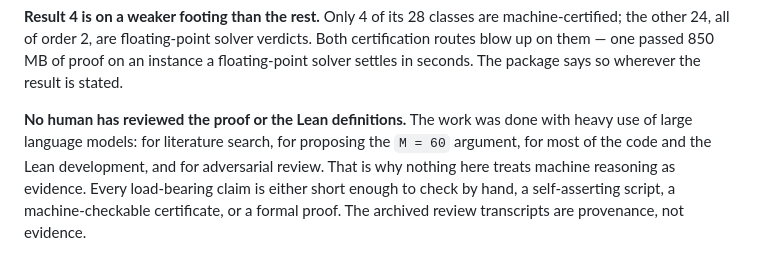
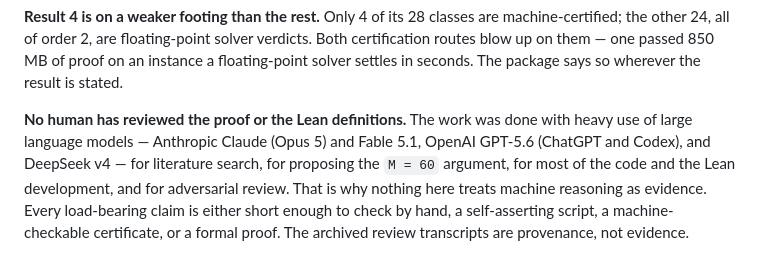
Before and after one commit to SeverinVisionary/oeis-a004045, a Markdown page: NOTE.md, the part around the change. Drawn GitHub-style.

Commit message:
Declarations: name the models used
One sentence in PAPER.md's Declarations and a clause in NOTE.md: Anthropic
Claude (Opus 5) for most code, the Lean development and drafting; Anthropic
Fable 5.1 for pre-publication audit; OpenAI GPT-5.6 (ChatGPT, and Codex
gpt-5.6-terra) and DeepSeek v4 for independent review and prior-art search.

Named because arXiv requires disclosure of use and several publishers ask for
the specific system at submission; naming now avoids a scramble later. The
identifiers gpt-5.6-terra and deepseek-v4 are the ones the archived review
artifacts in reviews/ actually record, so the disclosure matches the evidence
rather than memory.

Note this deliberately reintroduces the word "Claude" to the repository, which
an earlier commit removed. That removal was about AUTHORSHIP -- stripping
Co-Authored-By trailers so no model is credited as a contributor -- and that
remains true: CITATION.cff and .zenodo.json list one creator, and the
Declarations section states outright that no AI system is an author. Disclosing
a tool and crediting a co-author are different things, and only the second was
ever the problem.

```diff
--- a/NOTE.md
+++ b/NOTE.md
@@ -114,9 +114,10 @@ on an instance a floating-point solver settles in seconds. The package says so
 wherever the result is stated.
 
 **No human has reviewed the proof or the Lean definitions.** The work was done
-with heavy use of large language models: for literature search, for proposing the
-`M = 60` argument, for most of the code and the Lean development, and for
-adversarial review. That is why nothing here treats machine reasoning as
+with heavy use of large language models — Anthropic Claude (Opus 5) and Fable
+5.1, OpenAI GPT-5.6 (ChatGPT and Codex), and DeepSeek v4 — for literature
+search, for proposing the `M = 60` argument, for most of the code and the Lean
+development, and for adversarial review. That is why nothing here treats machine reasoning as
 evidence. Every load-bearing claim is either short enough to check by hand, a
 self-asserting script, a machine-checkable certificate, or a formal proof. The
 archived review transcripts are provenance, not evidence.
```
Also changed, not shown: PAPER.md (+5 -0 lines).
